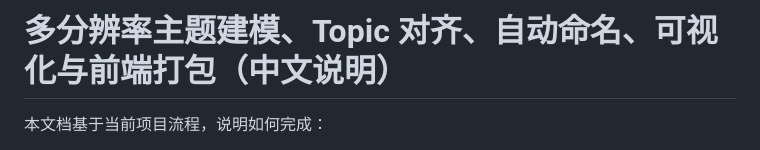
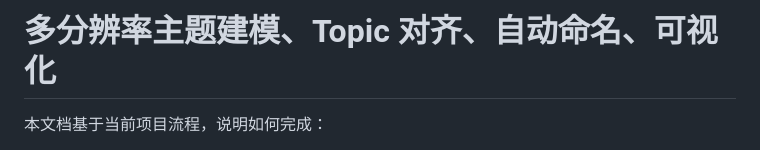
Before and after one commit to Gimmnm/paper-community, a Markdown page: README_topic_modeling.md, the part around the change. Rendered like a GitHub page.

Commit message:
Fix README title for topic modeling
Updated the title of the README to correct terminology.

```diff
--- a/README_topic_modeling.md
+++ b/README_topic_modeling.md
@@ -1,4 +1,4 @@
-# 多分辨率主题建模、Topic 对齐、自动命名、可视化与前端打包（中文说明）
+# 多分辨率主题建模、Topic 对齐、自动命名、可视化
 
 本文档基于当前项目流程，说明如何完成：
 
```
